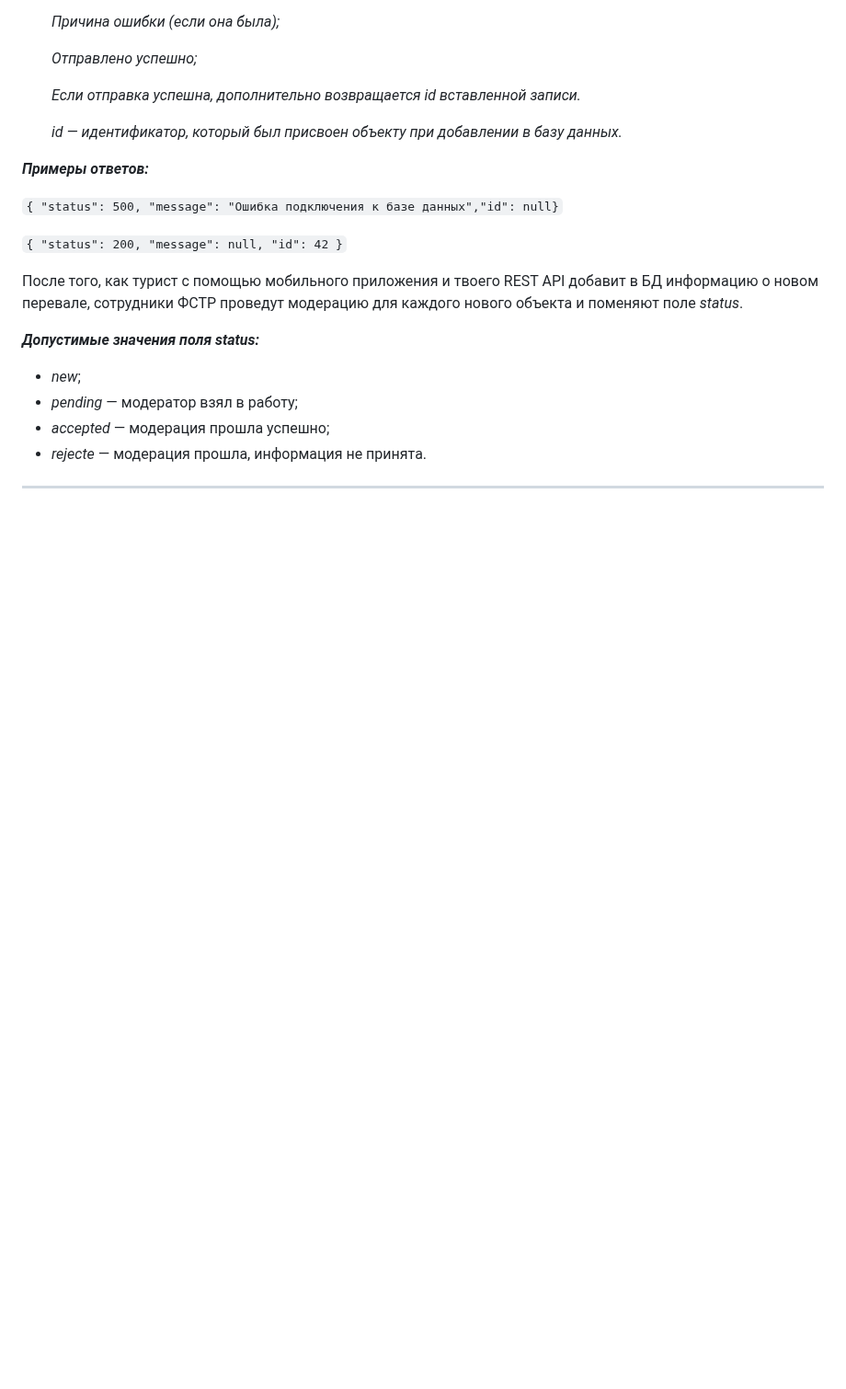
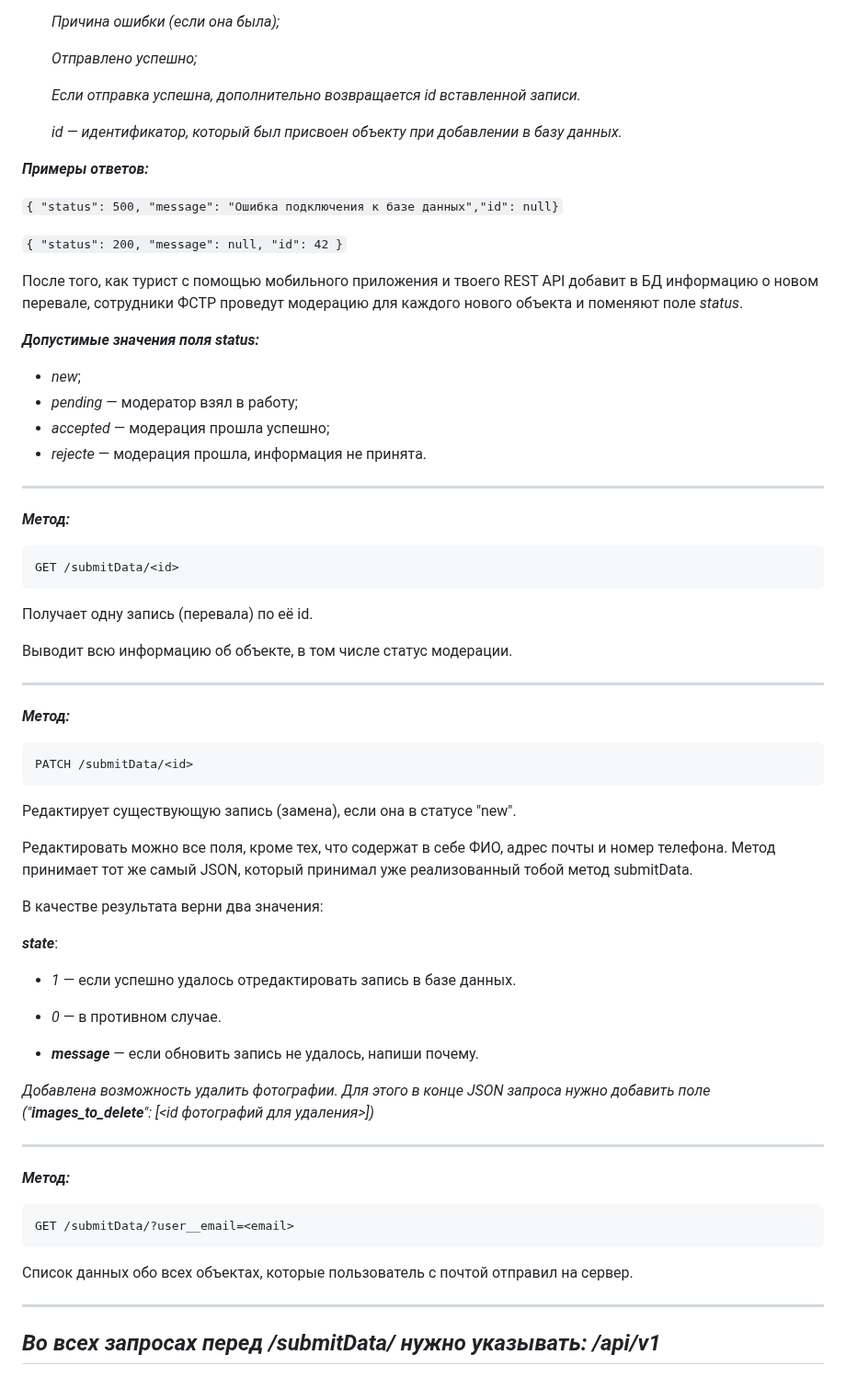
Before and after one commit to DenisUsoltsev/MountainPass_RestAPI, a Markdown page: README.md, the part around the change. Shown at 92% size. GitHub-like rendering; blank space fills up the shorter version.

````diff
--- a/README.md
+++ b/README.md
@@ -107,3 +107,41 @@ POST/submitData/
 + *rejecte* — модерация прошла, информация не принята.
 
 _______
+ ***Метод:***
+```
+GET /submitData/<id>
+```
+Получает одну запись (перевала) по её id.
+
+Выводит всю информацию об объекте, в том числе статус модерации.
+
+_______
+ ***Метод:***
+```
+PATCH /submitData/<id>
+```
+Редактирует существующую запись (замена), если она в статусе "new".
+
+Редактировать можно все поля, кроме тех, что содержат в себе ФИО, адрес почты и номер телефона. Метод принимает тот же самый JSON, который принимал уже реализованный тобой метод submitData.
+
+В качестве результата верни два значения:
+
+***state***:
+
++	*1* — если успешно удалось отредактировать запись в базе данных.
++	*0* — в противном случае.
+
++ ***message*** — если обновить запись не удалось, напиши почему.
+
+*Добавлена возможность удалить фотографии. Для этого в конце JSON запроса нужно добавить поле ("**images_to_delete**": [<id фотографий для удаления>])*
+
+_______
+ ***Метод:***
+```
+GET /submitData/?user__email=<email>
+```
+Список данных обо всех объектах, которые пользователь с почтой <email> отправил на сервер.
+
+-------
+*Во всех запросах перед /submitData/ нужно указывать: /api/v1*
+-------
````
